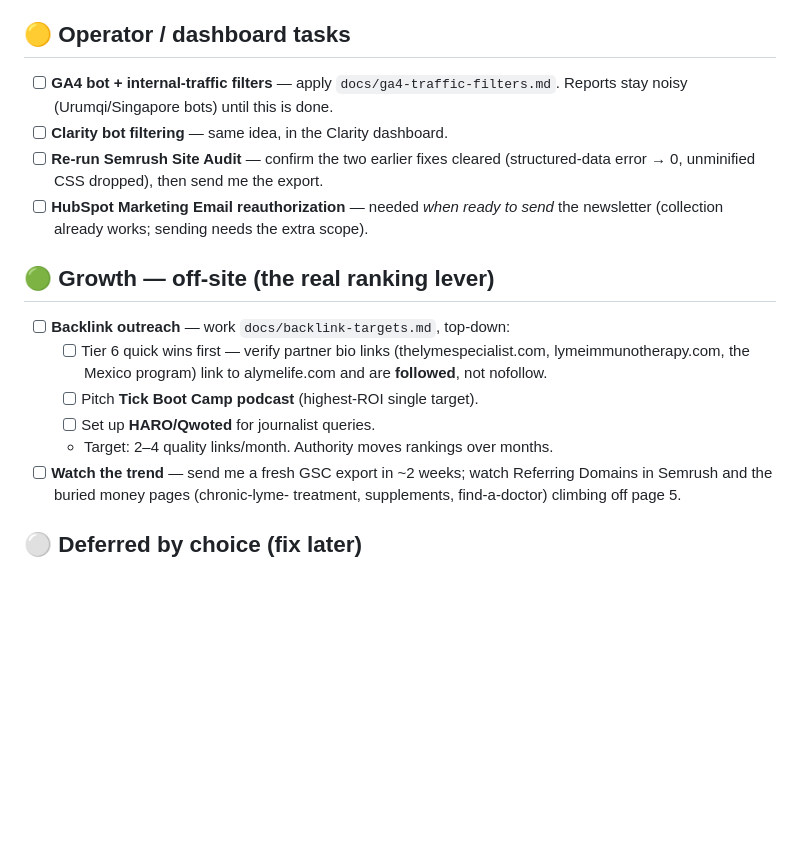
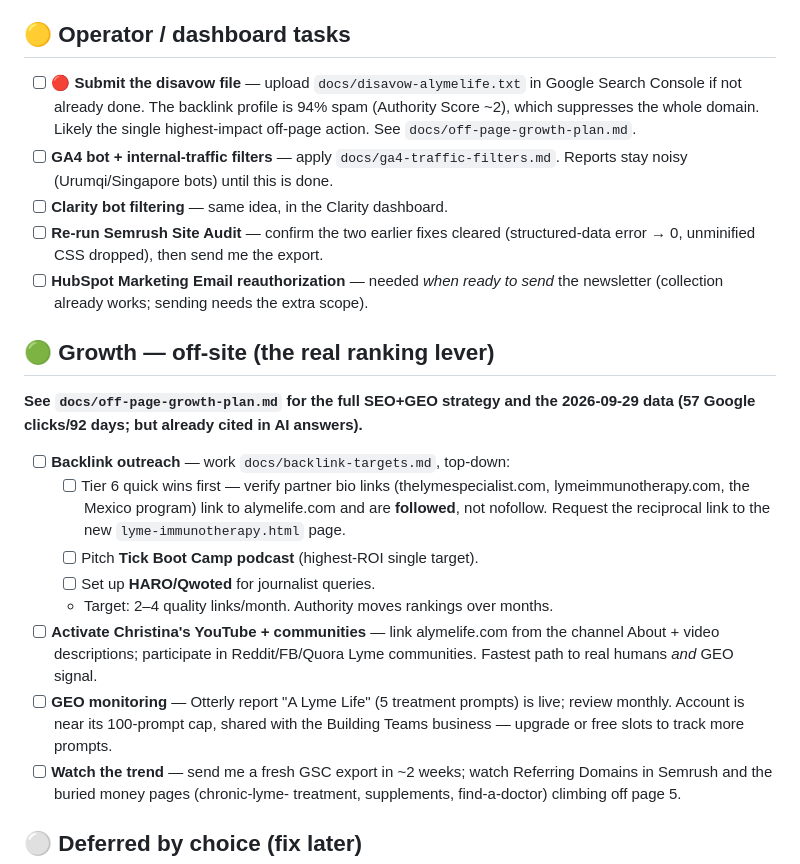
Before and after one commit to lpmoon007/A-Lyme-Life-Website, a Markdown page: docs/open-items.md, the part around the change. GitHub-like rendering; blank space fills up the shorter version.

```diff
--- a/docs/open-items.md
+++ b/docs/open-items.md
@@ -23,6 +23,10 @@ _Last updated: 2026-08-31_
 
 ## 🟡 Operator / dashboard tasks
 
+- [ ] **🔴 Submit the disavow file** — upload `docs/disavow-alymelife.txt` in
+      Google Search Console if not already done. The backlink profile is 94%
+      spam (Authority Score ~2), which suppresses the whole domain. Likely the
+      single highest-impact off-page action. See `docs/off-page-growth-plan.md`.
 - [ ] **GA4 bot + internal-traffic filters** — apply `docs/ga4-traffic-filters.md`.
       Reports stay noisy (Urumqi/Singapore bots) until this is done.
 - [ ] **Clarity bot filtering** — same idea, in the Clarity dashboard.
@@ -33,13 +37,23 @@ _Last updated: 2026-08-31_
 
 ## 🟢 Growth — off-site (the real ranking lever)
 
+**See `docs/off-page-growth-plan.md` for the full SEO+GEO strategy and the
+2026-09-29 data (57 Google clicks/92 days; but already cited in AI answers).**
+
 - [ ] **Backlink outreach** — work `docs/backlink-targets.md`, top-down:
   - [ ] Tier 6 quick wins first — verify partner bio links (thelymespecialist.com,
         lymeimmunotherapy.com, the Mexico program) link to alymelife.com and are
-        **followed**, not nofollow.
+        **followed**, not nofollow. Request the reciprocal link to the new
+        `lyme-immunotherapy.html` page.
   - [ ] Pitch **Tick Boot Camp podcast** (highest-ROI single target).
   - [ ] Set up **HARO/Qwoted** for journalist queries.
   - Target: 2–4 quality links/month. Authority moves rankings over months.
+- [ ] **Activate Christina's YouTube + communities** — link alymelife.com from
+      the channel About + video descriptions; participate in Reddit/FB/Quora
+      Lyme communities. Fastest path to real humans *and* GEO signal.
+- [ ] **GEO monitoring** — Otterly report "A Lyme Life" (5 treatment prompts) is
+      live; review monthly. Account is near its 100-prompt cap, shared with the
+      Building Teams business — upgrade or free slots to track more prompts.
 - [ ] **Watch the trend** — send me a fresh GSC export in ~2 weeks; watch
       Referring Domains in Semrush and the buried money pages (chronic-lyme-
       treatment, supplements, find-a-doctor) climbing off page 5.
```
Also changed, not shown: docs/off-page-growth-plan.md (added, +141 -0 lines).
